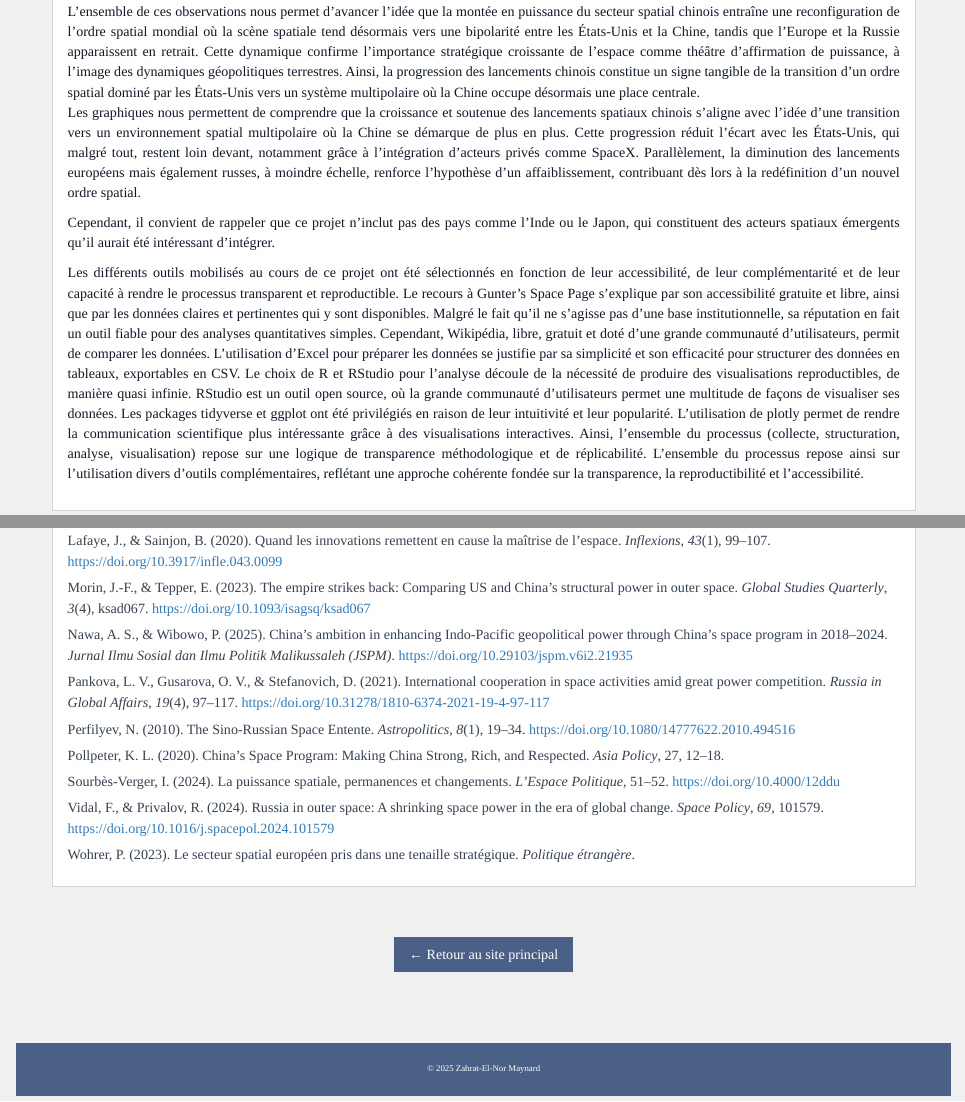
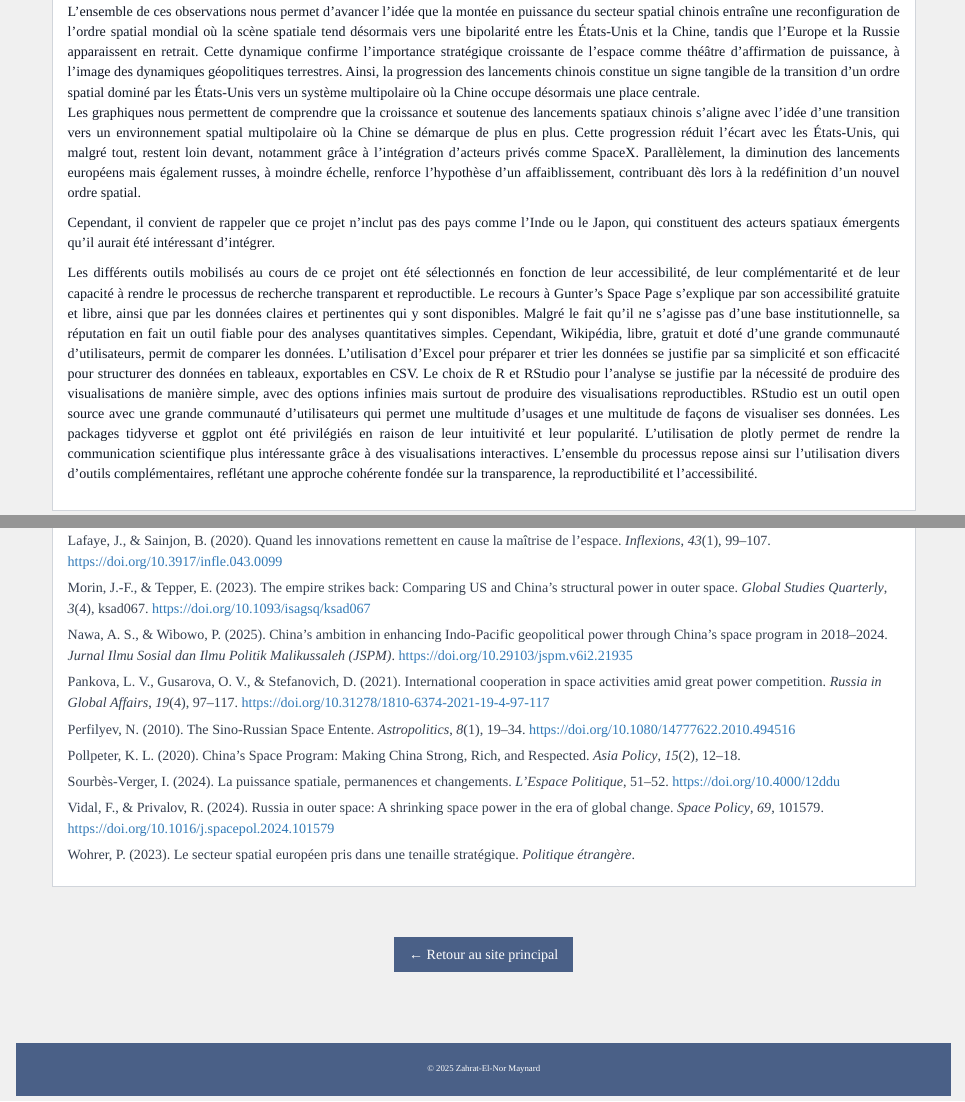
Before and after one commit to zahramayo/zahramayo.github.io, an R Markdown document (projet_session/projet.Rmd): the page in a window 1100 px wide, from 3710 px down, and a second part further down, joined at a grey line. Rendered offline with R 4.5, knitr and Pandoc, with nearby package versions.

Commit message:
modification texte

```diff
--- a/projet_session/projet.Rmd
+++ b/projet_session/projet.Rmd
@@ -182,7 +182,7 @@ p_choropleth_europe
 <div class="content-box text-justify"> L’ensemble de ces observations nous permet d'avancer l’idée que la montée en puissance du secteur spatial chinois entraîne une reconfiguration de l’ordre spatial mondial où la scène spatiale tend désormais vers une bipolarité entre les États-Unis et la Chine, tandis que l’Europe et la Russie apparaissent en retrait. Cette dynamique confirme l’importance stratégique croissante de l’espace comme théâtre d’affirmation de puissance, à l’image des dynamiques géopolitiques terrestres. Ainsi, la progression des lancements chinois constitue un signe tangible de la transition d’un ordre spatial dominé par les États-Unis vers un système multipolaire où la Chine occupe désormais une place centrale. <p>
 Les graphiques nous permettent de comprendre que la croissance et soutenue des lancements spatiaux chinois s’aligne avec l’idée d’une transition vers un environnement spatial multipolaire où la Chine se démarque de plus en plus. Cette progression réduit l’écart avec les États-Unis, qui malgré tout, restent loin devant, notamment grâce à l’intégration d’acteurs privés comme SpaceX. Parallèlement, la diminution des lancements européens mais également russes, à moindre échelle, renforce l’hypothèse d’un affaiblissement, contribuant dès lors à la redéfinition d’un nouvel ordre spatial. <p>
 Cependant, il convient de rappeler que ce projet n’inclut pas des pays comme l’Inde ou le Japon, qui constituent des acteurs spatiaux émergents qu’il aurait été intéressant d’intégrer. <p>
-Les différents outils mobilisés au cours de ce projet ont été sélectionnés en fonction de leur accessibilité, de leur complémentarité et de leur capacité à rendre le processus transparent et reproductible. Le recours à Gunter’s Space Page s’explique par son accessibilité gratuite et libre, ainsi que par les données claires et pertinentes qui y sont disponibles. Malgré le fait qu’il ne s’agisse pas d’une base institutionnelle, sa réputation en fait un outil fiable pour des analyses quantitatives simples. Cependant, Wikipédia, libre, gratuit et doté d’une grande communauté d’utilisateurs, permit de comparer les données. L’utilisation d’Excel pour préparer les données se justifie par sa simplicité et son efficacité pour structurer des données en tableaux, exportables en CSV. Le choix de R et RStudio pour l’analyse découle de la nécessité de produire des visualisations reproductibles, de manière quasi infinie. RStudio est un outil open source, où la grande communauté d’utilisateurs permet une multitude de façons de visualiser ses données. Les packages tidyverse et ggplot ont été privilégiés en raison de leur intuitivité et leur popularité. L’utilisation de plotly permet de rendre la communication scientifique plus intéressante grâce à des visualisations interactives. Ainsi, l’ensemble du processus (collecte, structuration, analyse, visualisation) repose sur une logique de transparence méthodologique et de réplicabilité. L’ensemble du processus repose ainsi sur l’utilisation divers d’outils complémentaires, reflétant une approche cohérente fondée sur la transparence, la reproductibilité et l’accessibilité. </div>
+Les différents outils mobilisés au cours de ce projet ont été sélectionnés en fonction de leur accessibilité, de leur complémentarité et de leur capacité à rendre le processus de recherche transparent et reproductible. Le recours à Gunter’s Space Page s’explique par son accessibilité gratuite et libre, ainsi que par les données claires et pertinentes qui y sont disponibles. Malgré le fait qu’il ne s’agisse pas d’une base institutionnelle, sa réputation en fait un outil fiable pour des analyses quantitatives simples. Cependant, Wikipédia, libre, gratuit et doté d’une grande communauté d’utilisateurs, permit de comparer les données. L’utilisation d’Excel pour préparer et trier les données se justifie par sa simplicité et son efficacité pour structurer des données en tableaux, exportables en CSV. Le choix de R et RStudio pour l’analyse se justifie par la nécessité de produire des visualisations de manière simple, avec des options infinies mais surtout de produire des visualisations reproductibles. RStudio est un outil open source avec une grande communauté d’utilisateurs qui permet une multitude d'usages et une multitude de façons de visualiser ses données. Les packages tidyverse et ggplot ont été privilégiés en raison de leur intuitivité et leur popularité. L’utilisation de plotly permet de rendre la communication scientifique plus intéressante grâce à des visualisations interactives. L’ensemble du processus repose ainsi sur l’utilisation divers d’outils complémentaires, reflétant une approche cohérente fondée sur la transparence, la reproductibilité et l’accessibilité. </div>
 
 
 **Bibliographie**
@@ -195,7 +195,7 @@ Les différents outils mobilisés au cours de ce projet ont été sélectionnés
 <p>Nawa, A. S., &amp; Wibowo, P. (2025). China's ambition in enhancing Indo-Pacific geopolitical power through China’s space program in 2018–2024. <em>Jurnal Ilmu Sosial dan Ilmu Politik Malikussaleh (JSPM)</em>. https://doi.org/10.29103/jspm.v6i2.21935</p>
 <p>Pankova, L. V., Gusarova, O. V., &amp; Stefanovich, D. (2021). International cooperation in space activities amid great power competition. <em>Russia in Global Affairs</em>, <em>19</em>(4), 97–117. https://doi.org/10.31278/1810-6374-2021-19-4-97-117</p>
 <p>Perfilyev, N. (2010). The Sino-Russian Space Entente. <em>Astropolitics</em>, <em>8</em>(1), 19–34. https://doi.org/10.1080/14777622.2010.494516</p>
-<p>Pollpeter, K. L. (2020). China's Space Program: Making China Strong, Rich, and Respected. <em>Asia Policy</em>, 27, 12–18.</p>
+<p>Pollpeter, K. L. (2020). China's Space Program: Making China Strong, Rich, and Respected. <em>Asia Policy</em>, <em>15</em>(2), 12–18.</p>
 <p>Sourbès-Verger, I. (2024). La puissance spatiale, permanences et changements. <em>L’Espace Politique</em>, 51–52. https://doi.org/10.4000/12ddu</p>
 <p><p>Vidal, F., &amp; Privalov, R. (2024). Russia in outer space: A shrinking space power in the era of global change. <em>Space Policy</em>, <em>69</em>, 101579. https://doi.org/10.1016/j.spacepol.2024.101579</p>
 <p>Wohrer, P. (2023). Le secteur spatial européen pris dans une tenaille stratégique. <em>Politique étrangère</em>.</p>
```
